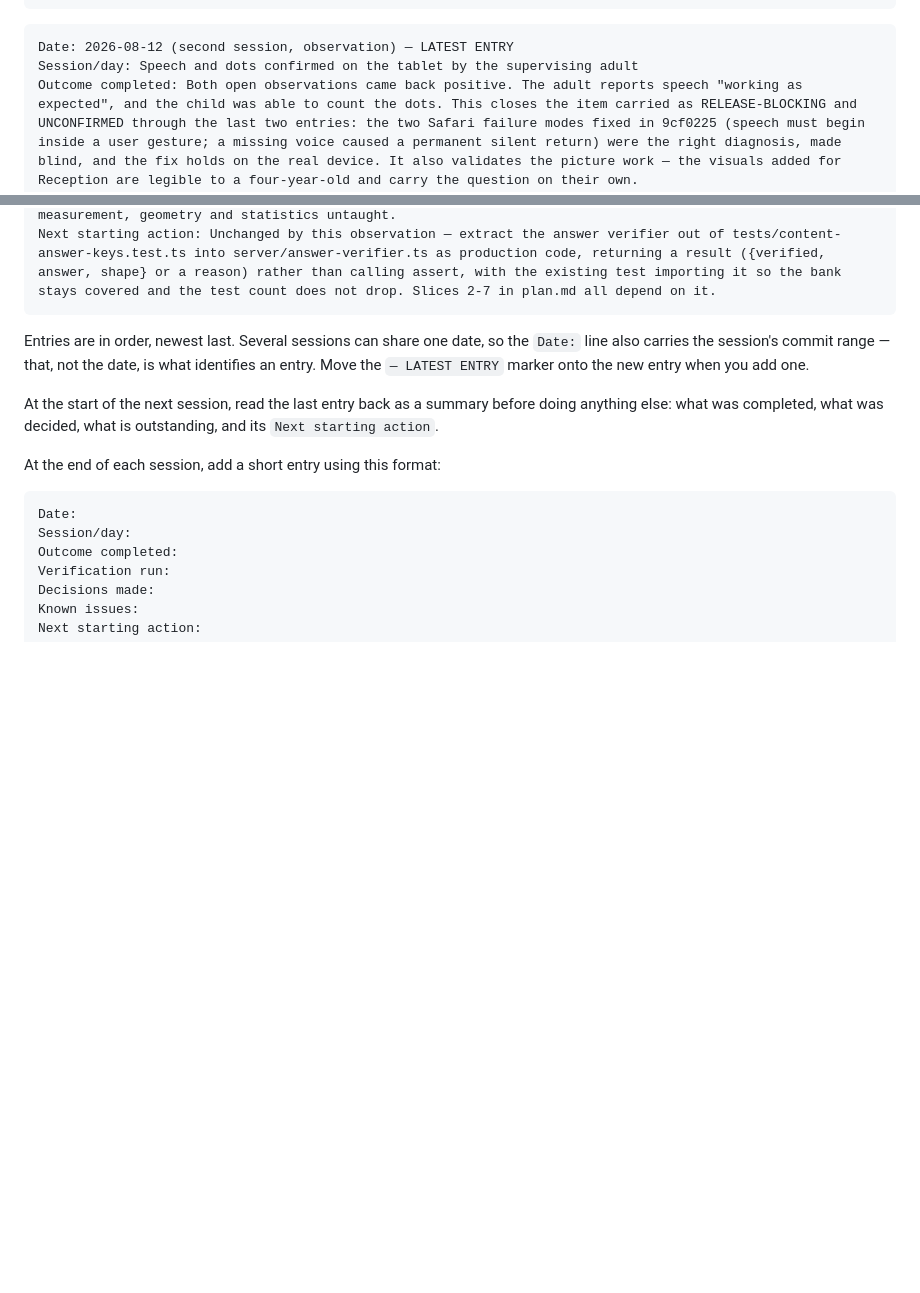
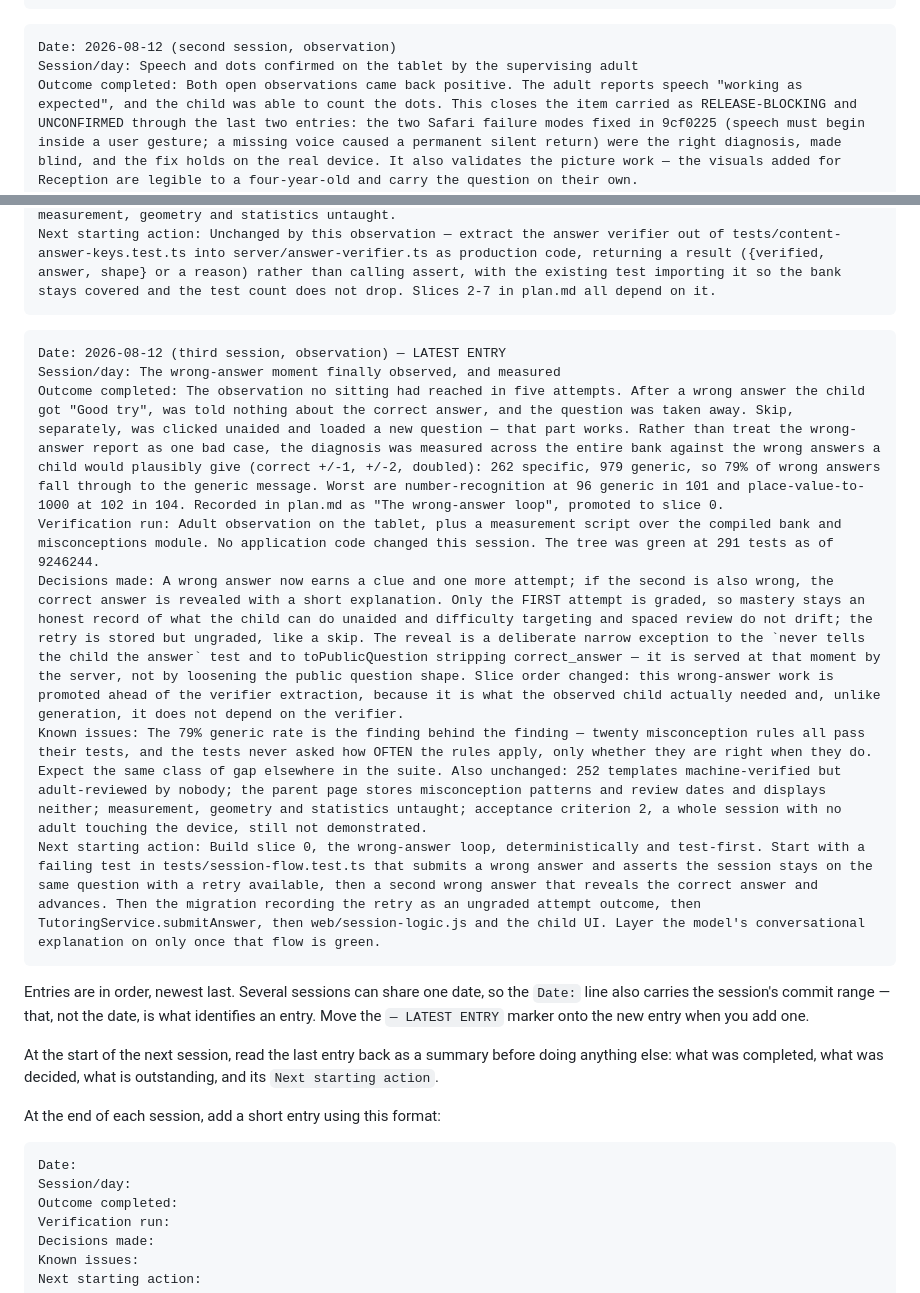
Before and after one commit to anguv1990/AI-Family-Tutor-Ollama, a Markdown page: development-plan.md, 2 parts joined by grey strips. GitHub-like rendering; blank space fills up the shorter version.

````diff
--- a/development-plan.md
+++ b/development-plan.md
@@ -421,13 +421,23 @@ Next starting action: Extract the answer verifier out of tests/content-answer-ke
 ```
 
 ```text
-Date: 2026-08-12 (second session, observation) — LATEST ENTRY
+Date: 2026-08-12 (second session, observation)
 Session/day: Speech and dots confirmed on the tablet by the supervising adult
 Outcome completed: Both open observations came back positive. The adult reports speech "working as expected", and the child was able to count the dots. This closes the item carried as RELEASE-BLOCKING and UNCONFIRMED through the last two entries: the two Safari failure modes fixed in 9cf0225 (speech must begin inside a user gesture; a missing voice caused a permanent silent return) were the right diagnosis, made blind, and the fix holds on the real device. It also validates the picture work — the visuals added for Reception are legible to a four-year-old and carry the question on their own.
 Verification run: Adult observation on the tablet, no code changed. Not a measurement against the acceptance criteria; a report that the two specific things asked about both worked.
 Decisions made: Audio is confirmed as working rather than merely believed, so it can now be relied on for the Reception experience instead of being treated as a coin flip. The contingency written into the previous entry — "if they do not, Reception needs rethinking before anything else is added" — does not fire. The self-evolving tutor plan in plan.md proceeds unchanged, starting at slice 1.
 Known issues: This confirms two things and no more. Still never observed: what a child does after a wrong answer, which is the moment the design was always most uncertain about and which no sitting has yet reached; whether the skip is discoverable unaided; and whether a child can complete a whole session with no adult operating the device, which is acceptance criterion 2. Unchanged: 252 templates machine-verified but adult-reviewed by nobody; the parent page stores misconception patterns and review dates and displays neither; measurement, geometry and statistics untaught.
 Next starting action: Unchanged by this observation — extract the answer verifier out of tests/content-answer-keys.test.ts into server/answer-verifier.ts as production code, returning a result ({verified, answer, shape} or a reason) rather than calling assert, with the existing test importing it so the bank stays covered and the test count does not drop. Slices 2-7 in plan.md all depend on it.
+```
+
+```text
+Date: 2026-08-12 (third session, observation) — LATEST ENTRY
+Session/day: The wrong-answer moment finally observed, and measured
+Outcome completed: The observation no sitting had reached in five attempts. After a wrong answer the child got "Good try", was told nothing about the correct answer, and the question was taken away. Skip, separately, was clicked unaided and loaded a new question — that part works. Rather than treat the wrong-answer report as one bad case, the diagnosis was measured across the entire bank against the wrong answers a child would plausibly give (correct +/-1, +/-2, doubled): 262 specific, 979 generic, so 79% of wrong answers fall through to the generic message. Worst are number-recognition at 96 generic in 101 and place-value-to-1000 at 102 in 104. Recorded in plan.md as "The wrong-answer loop", promoted to slice 0.
+Verification run: Adult observation on the tablet, plus a measurement script over the compiled bank and misconceptions module. No application code changed this session. The tree was green at 291 tests as of 9246244.
+Decisions made: A wrong answer now earns a clue and one more attempt; if the second is also wrong, the correct answer is revealed with a short explanation. Only the FIRST attempt is graded, so mastery stays an honest record of what the child can do unaided and difficulty targeting and spaced review do not drift; the retry is stored but ungraded, like a skip. The reveal is a deliberate narrow exception to the `never tells the child the answer` test and to toPublicQuestion stripping correct_answer — it is served at that moment by the server, not by loosening the public question shape. Slice order changed: this wrong-answer work is promoted ahead of the verifier extraction, because it is what the observed child actually needed and, unlike generation, it does not depend on the verifier.
+Known issues: The 79% generic rate is the finding behind the finding — twenty misconception rules all pass their tests, and the tests never asked how OFTEN the rules apply, only whether they are right when they do. Expect the same class of gap elsewhere in the suite. Also unchanged: 252 templates machine-verified but adult-reviewed by nobody; the parent page stores misconception patterns and review dates and displays neither; measurement, geometry and statistics untaught; acceptance criterion 2, a whole session with no adult touching the device, still not demonstrated.
+Next starting action: Build slice 0, the wrong-answer loop, deterministically and test-first. Start with a failing test in tests/session-flow.test.ts that submits a wrong answer and asserts the session stays on the same question with a retry available, then a second wrong answer that reveals the correct answer and advances. Then the migration recording the retry as an ungraded attempt outcome, then TutoringService.submitAnswer, then web/session-logic.js and the child UI. Layer the model's conversational explanation on only once that flow is green.
 ```
 
 Entries are in order, newest last. Several sessions can share one date, so the
````
Also changed, not shown: plan.md (+35 -0 lines).
